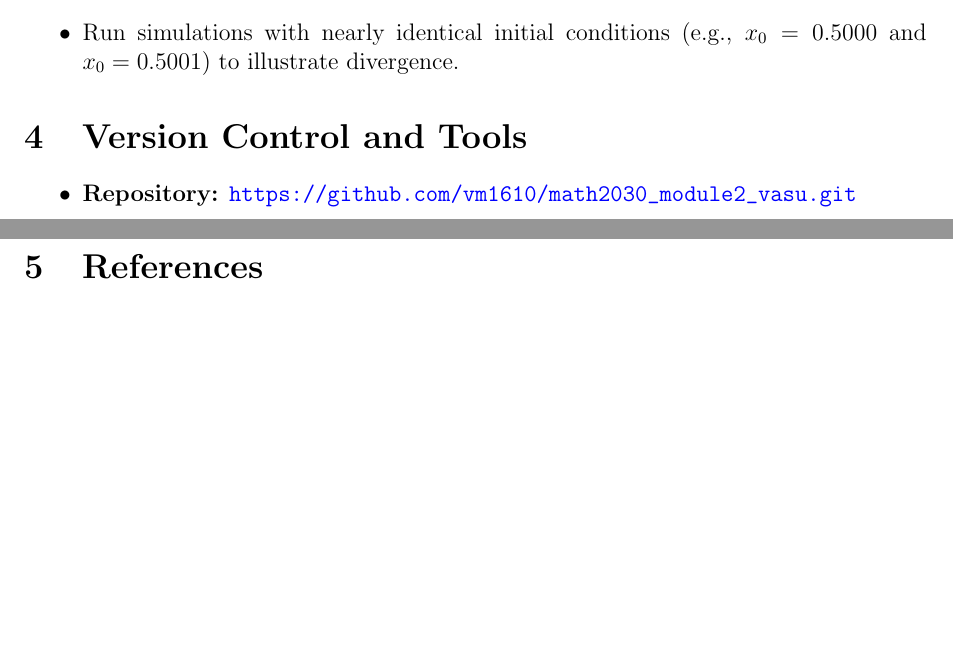
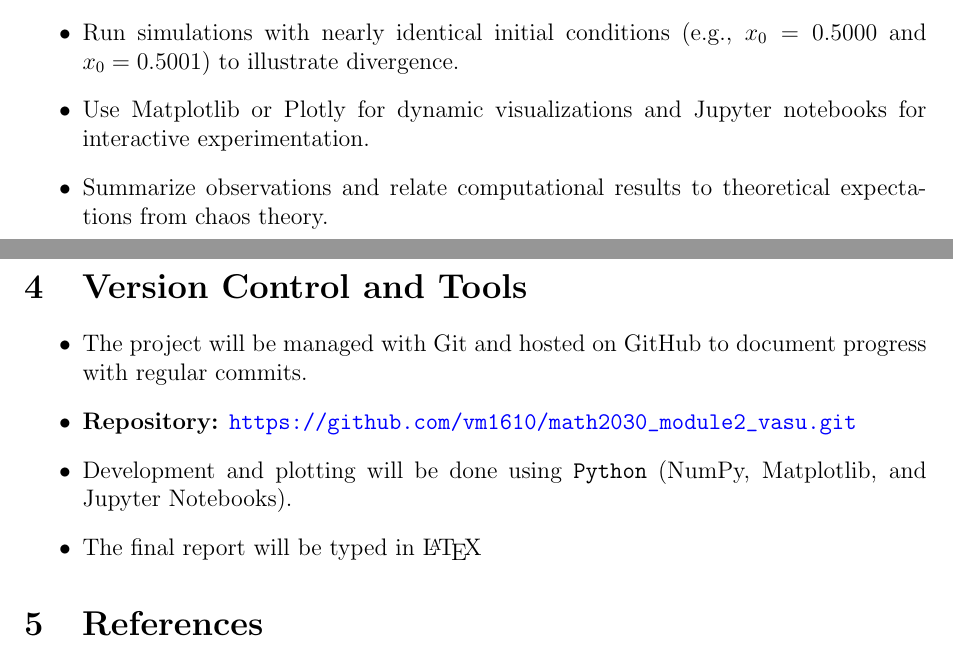
Before and after one commit to vm1610/math2030_module2_vasu, a LaTeX document (proposal.tex): two parts of pages 2 and 3 of 3, joined at a grey line, cut so that both start at the same text, the shorter picture padded with empty space. Compiled offline with pdfLaTeX.

Commit message:
Finalized complete project proposal with all sections polished

```diff
--- a/proposal.tex
+++ b/proposal.tex
@@ -54,18 +54,22 @@ This investigation connects fundamental mathematics (fixed points, stability, it
 \section{Methodology}
 
 \begin{itemize}
-
-
     \item Implement the logistic map in Python and simulate iterations for a range of \(r\) values (\(2.5 \leq r \leq 4.0\)).
     \item Generate and plot the \textbf{bifurcation diagram} to visualize the transition from periodic to chaotic behaviour.
     \item Identify approximate bifurcation points and compute successive ratios to estimate the Feigenbaum constant.
     \item Run simulations with nearly identical initial conditions (e.g., \(x_0 = 0.5000\) and \(x_0 = 0.5001\)) to illustrate divergence.
+    \item Use Matplotlib or Plotly for dynamic visualizations and Jupyter notebooks for interactive experimentation.
+    \item Summarize observations and relate computational results to theoretical expectations from chaos theory.
 \end{itemize}
 \section{Version Control and Tools}
 
-    \begin{itemize}
+\begin{itemize}
+    \item The project will be managed with Git and hosted on GitHub to document progress with regular commits.
     \item \textbf{Repository:} \url{https://github.com/vm1610/math2030_module2_vasu.git}
-    \end{itemize}
+
+    \item Development and plotting will be done using \texttt{Python} (NumPy, Matplotlib, and Jupyter Notebooks).
+    \item The final report will be typed in \LaTeX{}
+\end{itemize}
 
 \section{References}
 \begin{itemize}
```
